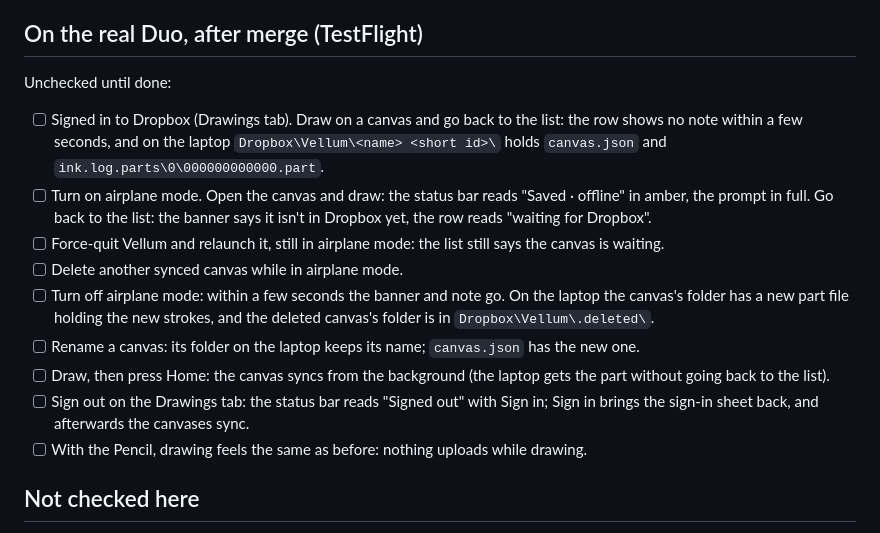
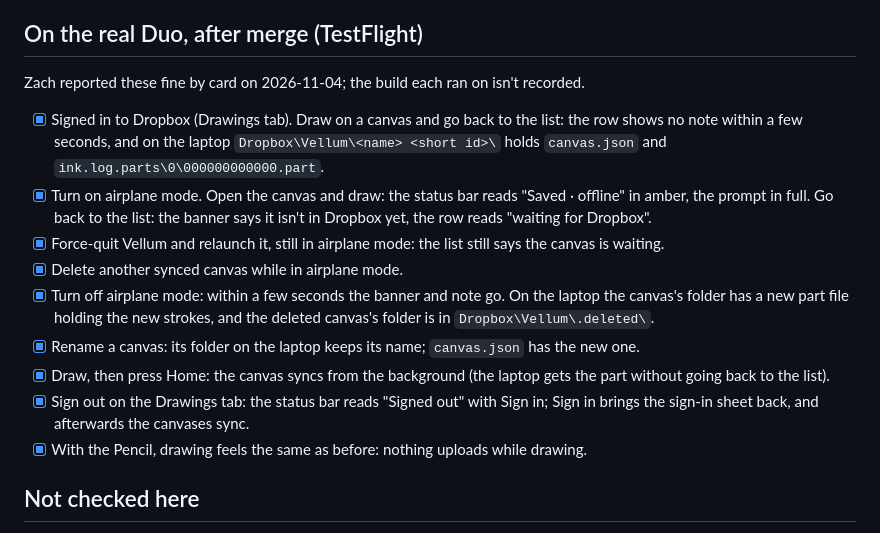
Before and after one commit to millZach/Vellum, a Markdown page: docs/verification/2026-11-02-sync.md, the part around the change. Drawn GitHub-style.

Commit message:
Tick the sync checks Zach reported fine on the real Duo
Zach reported all nine by card on 2026-11-04. The build each ran on isn't recorded, and the note says so.

Co-Authored-By: Claude Opus 5.5 <noreply@anthropic.com>

```diff
--- a/docs/verification/2026-11-02-sync.md
+++ b/docs/verification/2026-11-02-sync.md
@@ -25,17 +25,17 @@ In every status bar capture the tool prompt "Draw with the Pencil" is in full; `
 
 ## On the real Duo, after merge (TestFlight)
 
-Unchecked until done:
+Zach reported these fine by card on 2026-11-04; the build each ran on isn't recorded.
 
-- [ ] Signed in to Dropbox (Drawings tab). Draw on a canvas and go back to the list: the row shows no note within a few seconds, and on the laptop `Dropbox\Vellum\<name> <short id>\` holds `canvas.json` and `ink.log.parts\0\000000000000.part`.
-- [ ] Turn on airplane mode. Open the canvas and draw: the status bar reads "Saved · offline" in amber, the prompt in full. Go back to the list: the banner says it isn't in Dropbox yet, the row reads "waiting for Dropbox".
-- [ ] Force-quit Vellum and relaunch it, still in airplane mode: the list still says the canvas is waiting.
-- [ ] Delete another synced canvas while in airplane mode.
-- [ ] Turn off airplane mode: within a few seconds the banner and note go. On the laptop the canvas's folder has a new part file holding the new strokes, and the deleted canvas's folder is in `Dropbox\Vellum\.deleted\`.
-- [ ] Rename a canvas: its folder on the laptop keeps its name; `canvas.json` has the new one.
-- [ ] Draw, then press Home: the canvas syncs from the background (the laptop gets the part without going back to the list).
-- [ ] Sign out on the Drawings tab: the status bar reads "Signed out" with Sign in; Sign in brings the sign-in sheet back, and afterwards the canvases sync.
-- [ ] With the Pencil, drawing feels the same as before: nothing uploads while drawing.
+- [x] Signed in to Dropbox (Drawings tab). Draw on a canvas and go back to the list: the row shows no note within a few seconds, and on the laptop `Dropbox\Vellum\<name> <short id>\` holds `canvas.json` and `ink.log.parts\0\000000000000.part`.
+- [x] Turn on airplane mode. Open the canvas and draw: the status bar reads "Saved · offline" in amber, the prompt in full. Go back to the list: the banner says it isn't in Dropbox yet, the row reads "waiting for Dropbox".
+- [x] Force-quit Vellum and relaunch it, still in airplane mode: the list still says the canvas is waiting.
+- [x] Delete another synced canvas while in airplane mode.
+- [x] Turn off airplane mode: within a few seconds the banner and note go. On the laptop the canvas's folder has a new part file holding the new strokes, and the deleted canvas's folder is in `Dropbox\Vellum\.deleted\`.
+- [x] Rename a canvas: its folder on the laptop keeps its name; `canvas.json` has the new one.
+- [x] Draw, then press Home: the canvas syncs from the background (the laptop gets the part without going back to the list).
+- [x] Sign out on the Drawings tab: the status bar reads "Signed out" with Sign in; Sign in brings the sign-in sheet back, and afterwards the canvases sync.
+- [x] With the Pencil, drawing feels the same as before: nothing uploads while drawing.
 
 ## Not checked here
 
```
